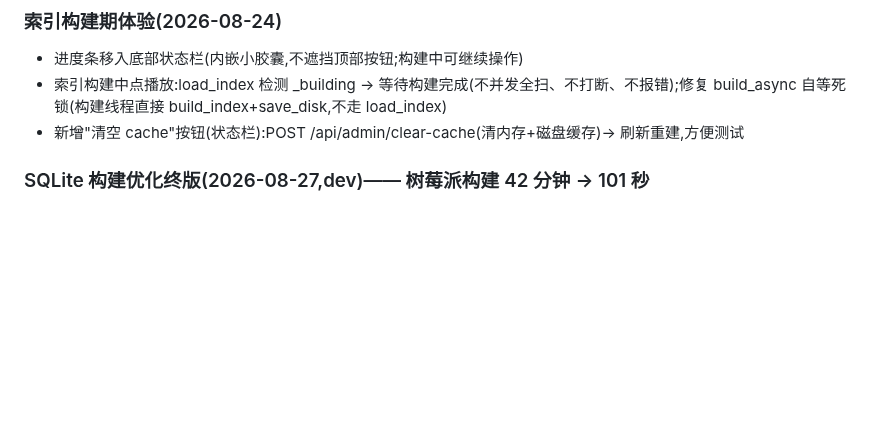
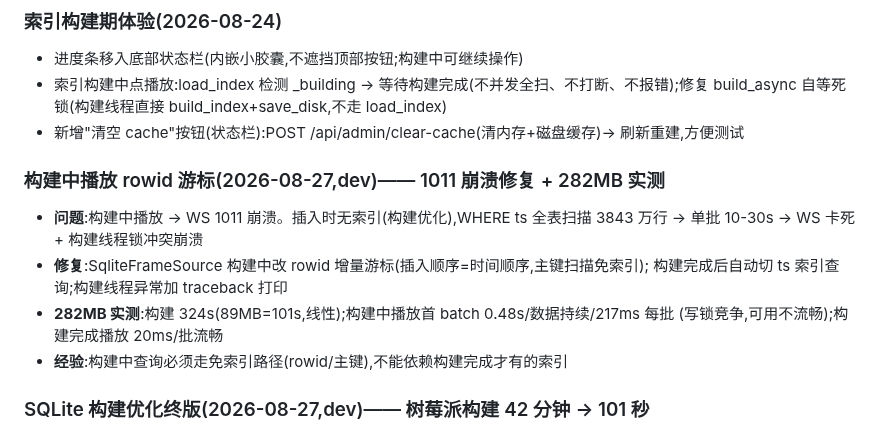
Before and after one commit to yunlistener/blf-dbc-web, a Markdown page: docs/系统设计.md, the part around the change. Drawn GitHub-style; blank space fills up the shorter version.

Commit message:
docs:282MB实测+rowid游标方案入系统设计

```diff
--- a/docs/系统设计.md
+++ b/docs/系统设计.md
@@ -168,6 +168,15 @@ LWC 4.2/5.0.8 是"实时行情"语义:任何 series 数据不满全量时间范
 - 进度条移入底部状态栏(内嵌小胶囊,不遮挡顶部按钮;构建中可继续操作)
 - 索引构建中点播放:load_index 检测 _building → 等待构建完成(不并发全扫、不打断、不报错);修复 build_async 自等死锁(构建线程直接 build_index+save_disk,不走 load_index)
 - 新增"清空 cache"按钮(状态栏):POST /api/admin/clear-cache(清内存+磁盘缓存)→ 刷新重建,方便测试
+
+### 构建中播放 rowid 游标(2026-08-27,dev)—— 1011 崩溃修复 + 282MB 实测
+- **问题**:构建中播放 → WS 1011 崩溃。插入时无索引(构建优化),WHERE ts 全表扫描
+  3843 万行 → 单批 10-30s → WS 卡死 + 构建线程锁冲突崩溃
+- **修复**:SqliteFrameSource 构建中改 rowid 增量游标(插入顺序=时间顺序,主键扫描免索引);
+  构建完成后自动切 ts 索引查询;构建线程异常加 traceback 打印
+- **282MB 实测**:构建 324s(89MB=101s,线性);构建中播放首 batch 0.48s/数据持续/217ms 每批
+  (写锁竞争,可用不流畅);构建完成播放 20ms/批流畅
+- **经验**:构建中查询必须走免索引路径(rowid/主键),不能依赖构建完成才有的索引
 
 ### SQLite 构建优化终版(2026-08-27,dev)—— 树莓派构建 42 分钟 → 101 秒
 - **第二轮发现**:禁 checkpoint 后 WAL 无限增长(索引页进 WAL)→ **WAL 14GB**!
```
